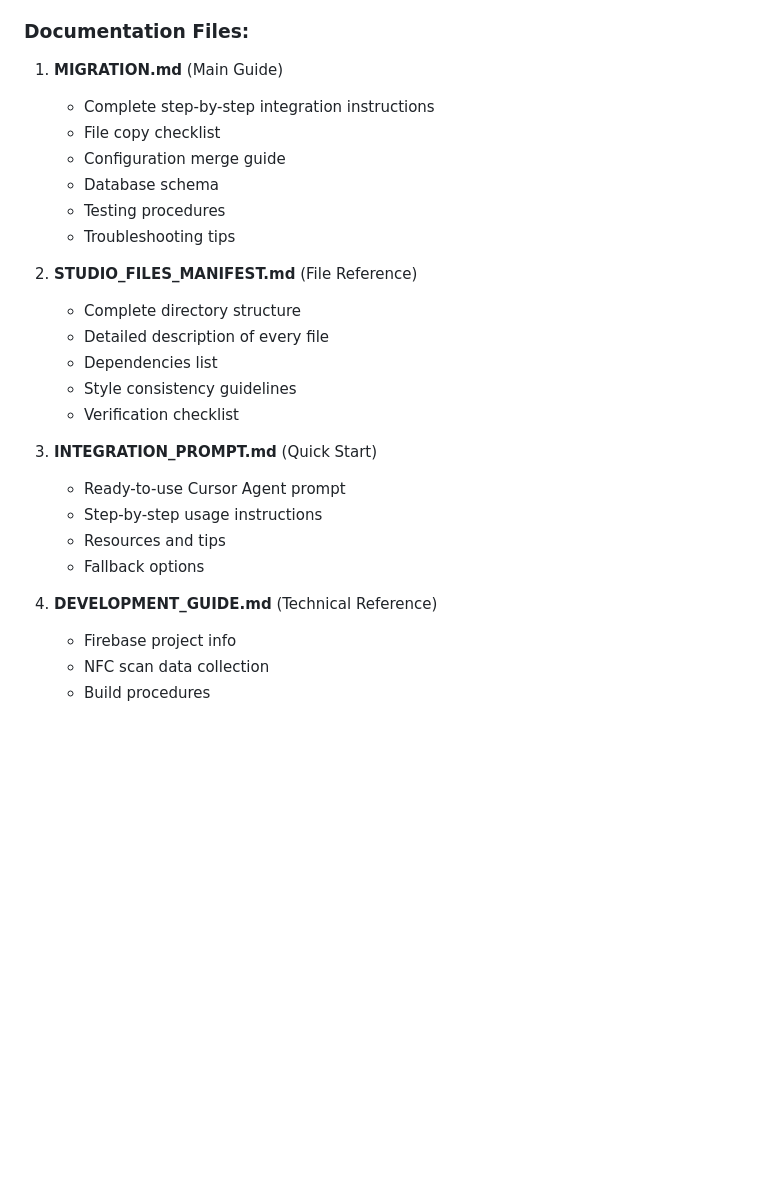
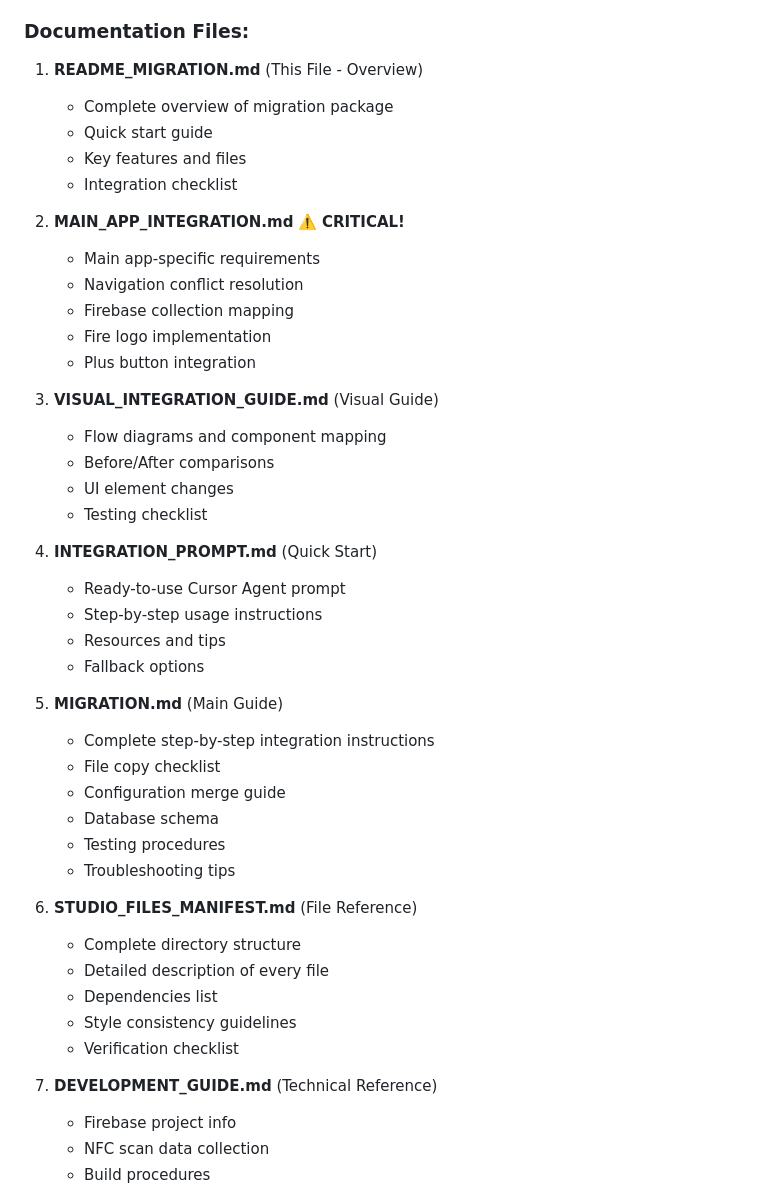
Before and after one commit to superecomm/stream-disc-nfc-tool, a Markdown page: README_MIGRATION.md, the part around the change. GitHub-like rendering; blank space fills up the shorter version.

Commit message:
Update README with all documentation files including critical integration notes

```diff
--- a/README_MIGRATION.md
+++ b/README_MIGRATION.md
@@ -14,7 +14,32 @@ Your Studio app is now ready for integration into your main Stream Disc Player a
 
 ### **Documentation Files:**
 
-1. **MIGRATION.md** (Main Guide)
+1. **README_MIGRATION.md** (This File - Overview)
+   - Complete overview of migration package
+   - Quick start guide
+   - Key features and files
+   - Integration checklist
+
+2. **MAIN_APP_INTEGRATION.md** ⚠️ **CRITICAL!**
+   - Main app-specific requirements
+   - Navigation conflict resolution
+   - Firebase collection mapping
+   - Fire logo implementation
+   - Plus button integration
+
+3. **VISUAL_INTEGRATION_GUIDE.md** (Visual Guide)
+   - Flow diagrams and component mapping
+   - Before/After comparisons
+   - UI element changes
+   - Testing checklist
+
+4. **INTEGRATION_PROMPT.md** (Quick Start)
+   - Ready-to-use Cursor Agent prompt
+   - Step-by-step usage instructions
+   - Resources and tips
+   - Fallback options
+
+5. **MIGRATION.md** (Main Guide)
    - Complete step-by-step integration instructions
    - File copy checklist
    - Configuration merge guide
@@ -22,20 +47,14 @@ Your Studio app is now ready for integration into your main Stream Disc Player a
    - Testing procedures
    - Troubleshooting tips
 
-2. **STUDIO_FILES_MANIFEST.md** (File Reference)
+6. **STUDIO_FILES_MANIFEST.md** (File Reference)
    - Complete directory structure
    - Detailed description of every file
    - Dependencies list
    - Style consistency guidelines
    - Verification checklist
 
-3. **INTEGRATION_PROMPT.md** (Quick Start)
-   - Ready-to-use Cursor Agent prompt
-   - Step-by-step usage instructions
-   - Resources and tips
-   - Fallback options
-
-4. **DEVELOPMENT_GUIDE.md** (Technical Reference)
+7. **DEVELOPMENT_GUIDE.md** (Technical Reference)
    - Firebase project info
    - NFC scan data collection
    - Build procedures
```
